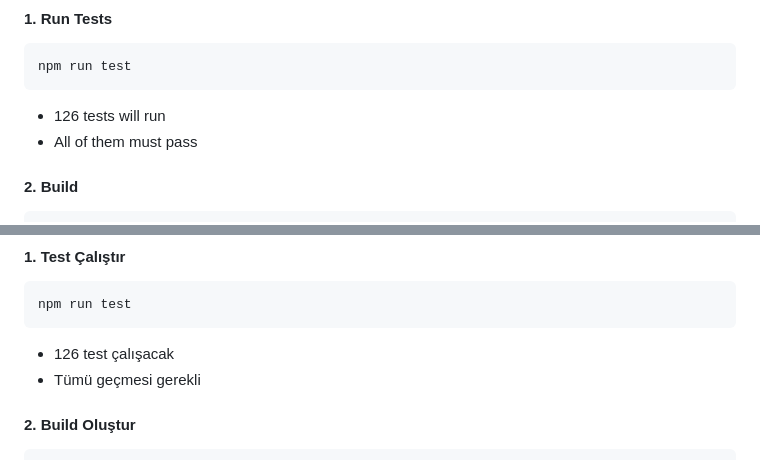
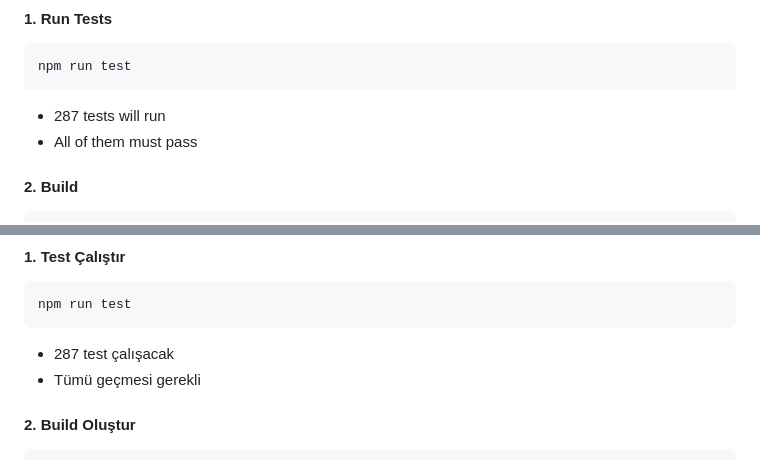
Before and after one commit to YUSAKRU/bindery, a Markdown page: CLAUDE.md, 2 parts joined by grey strips. Drawn GitHub-style.

Commit message:
docs: the suite is 287 tests, not 126
The number in CLAUDE.md dated from an earlier release and had drifted far
enough that a passing run looked wrong.

Co-Authored-By: Claude Opus 5 <noreply@anthropic.com>

````diff
--- a/CLAUDE.md
+++ b/CLAUDE.md
@@ -27,7 +27,7 @@ npx cap sync && npx cap run android
 ```bash
 npm run test
 ```
-- 126 tests will run
+- 287 tests will run
 - All of them must pass
 
 #### 2. Build
@@ -115,7 +115,7 @@ npx cap sync && npx cap run android
 ```bash
 npm run test
 ```
-- 126 test çalışacak
+- 287 test çalışacak
 - Tümü geçmesi gerekli
 
 #### 2. Build Oluştur
````
